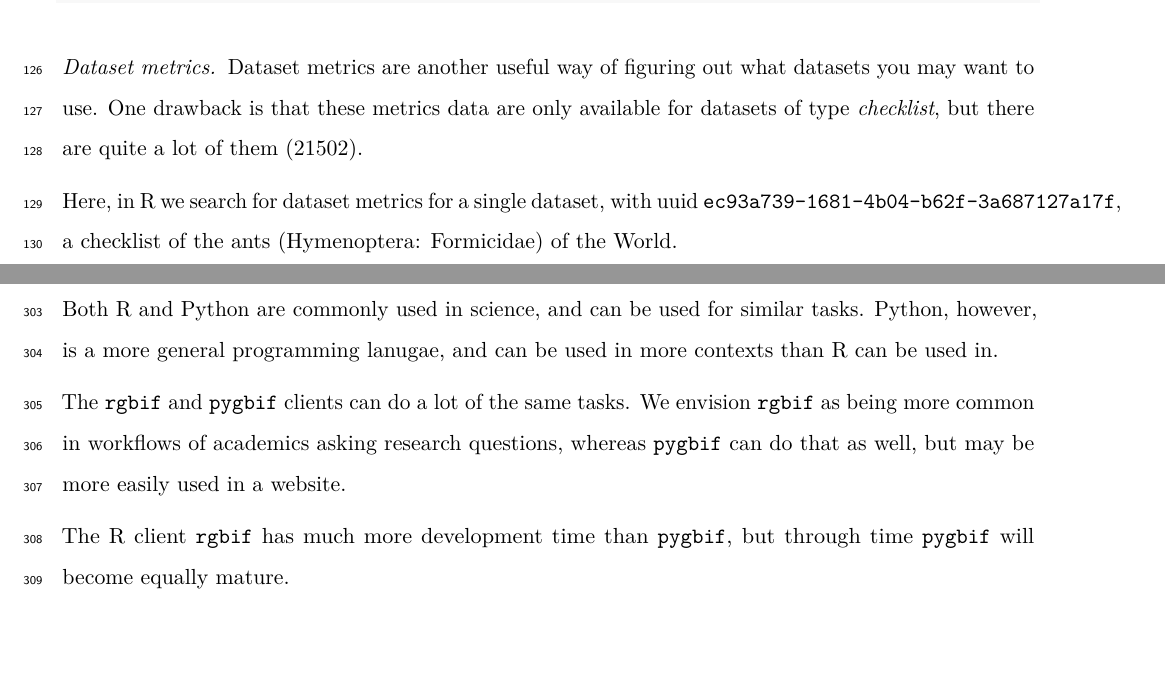
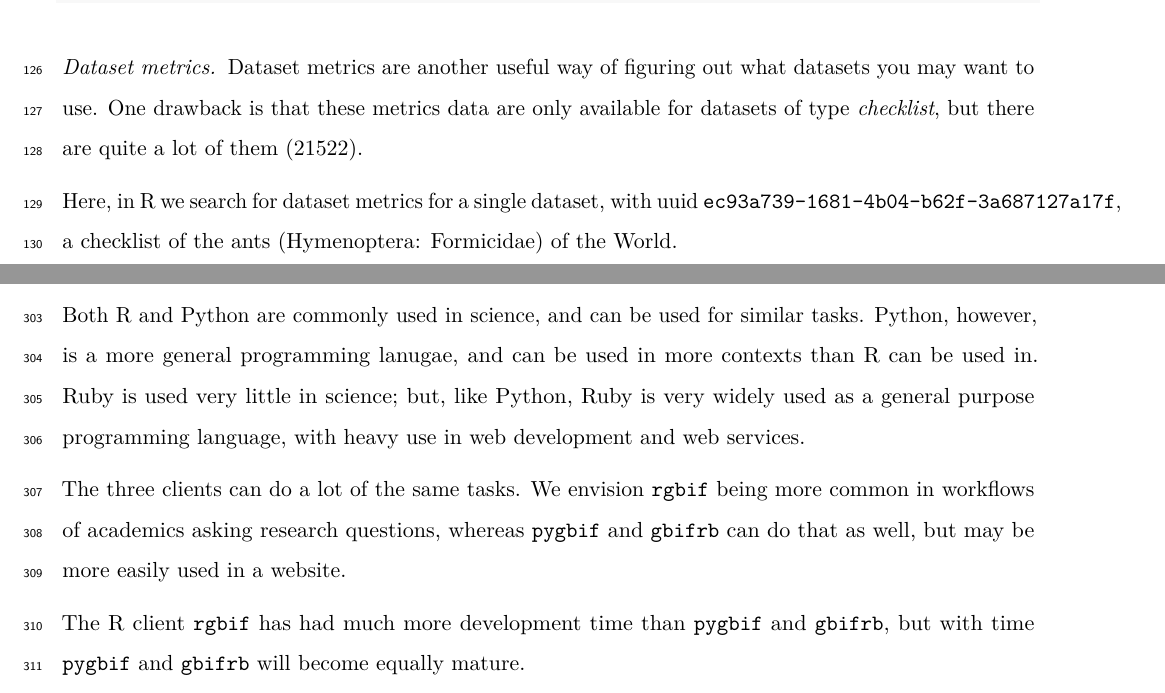
Before and after one commit to sckott/gbifms, a LaTeX paper (manuscript.tex): two parts of pages 7 and 21 of 32, joined at a grey line, cut so that both start at the same text, the shorter picture padded with empty space. The pictures show the PDF file manuscript.pdf that the author committed with the source.

Commit message:
remake pdf

```diff
--- a/manuscript.tex
+++ b/manuscript.tex
@@ -441,7 +441,7 @@ In Ruby, we can do the same. Here, search for datasets of type
 Dataset metrics are another useful way of figuring out what datasets you
 may want to use. One drawback is that these metrics data are only
 available for datasets of type \emph{checklist}, but there are quite a
-lot of them (21502).
+lot of them (21522).
 
 Here, in R we search for dataset metrics for a single dataset, with uuid
 \texttt{ec93a739-1681-4b04-b62f-3a687127a17f}, a checklist of the ants
@@ -1156,16 +1156,19 @@ them, then use other packages to clean and visualize the data.
 
 Both R and Python are commonly used in science, and can be used for
 similar tasks. Python, however, is a more general programming lanugae,
-and can be used in more contexts than R can be used in.
-
-The \texttt{rgbif} and \texttt{pygbif} clients can do a lot of the same
-tasks. We envision \texttt{rgbif} as being more common in workflows of
-academics asking research questions, whereas \texttt{pygbif} can do that
-as well, but may be more easily used in a website.
-
-The R client \texttt{rgbif} has much more development time than
-\texttt{pygbif}, but through time \texttt{pygbif} will become equally
-mature.
+and can be used in more contexts than R can be used in. Ruby is used
+very little in science; but, like Python, Ruby is very widely used as a
+general purpose programming language, with heavy use in web development
+and web services.
+
+The three clients can do a lot of the same tasks. We envision
+\texttt{rgbif} being more common in workflows of academics asking
+research questions, whereas \texttt{pygbif} and \texttt{gbifrb} can do
+that as well, but may be more easily used in a website.
+
+The R client \texttt{rgbif} has had much more development time than
+\texttt{pygbif} and \texttt{gbifrb}, but with time \texttt{pygbif} and
+\texttt{gbifrb} will become equally mature.
 
 \section{Use cases}\label{use-cases}
 
```
Also changed, not shown: components/figure/manuscript-unnamed-chunk-47-1.pdf, components/figure/manuscript-unnamed-chunk-53-1.pdf, components/figure/manuscript-unnamed-chunk-58-1.pdf, components/figure/manuscript-unnamed-chunk-65-1.pdf, manuscript.pdf, manuscript.tex (1 more changed lines).
